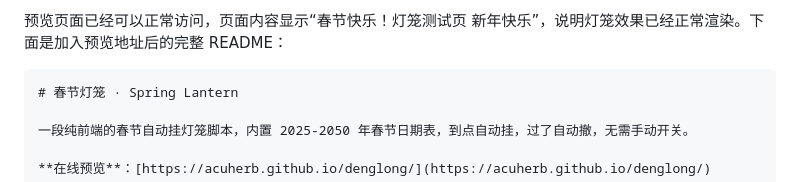
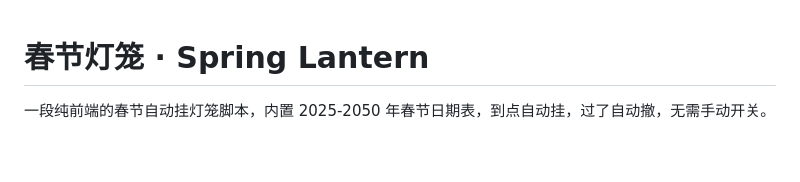
Before and after one commit to acuherb/denglong, a Markdown page: README.md, the part around the change. GitHub-like rendering; blank space fills up the shorter version.

Commit message:
Update README to remove preview page details
Removed preview content from the README.

````diff
--- a/README.md
+++ b/README.md
@@ -1,6 +1,3 @@
-预览页面已经可以正常访问，页面内容显示“春节快乐！灯笼测试页 新年快乐”，说明灯笼效果已经正常渲染。下面是加入预览地址后的完整 README：
-
-```markdown
 # 春节灯笼 · Spring Lantern
 
 一段纯前端的春节自动挂灯笼脚本，内置 2025-2050 年春节日期表，到点自动挂，过了自动撤，无需手动开关。
````
